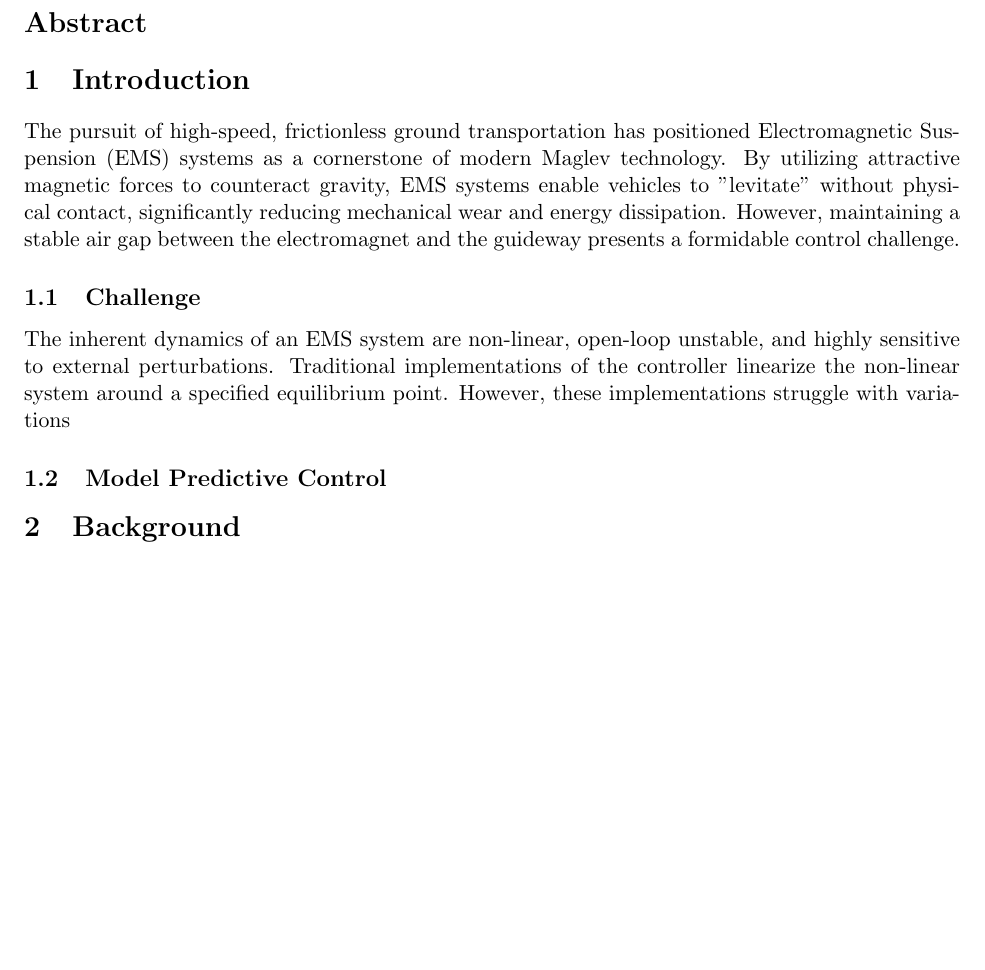
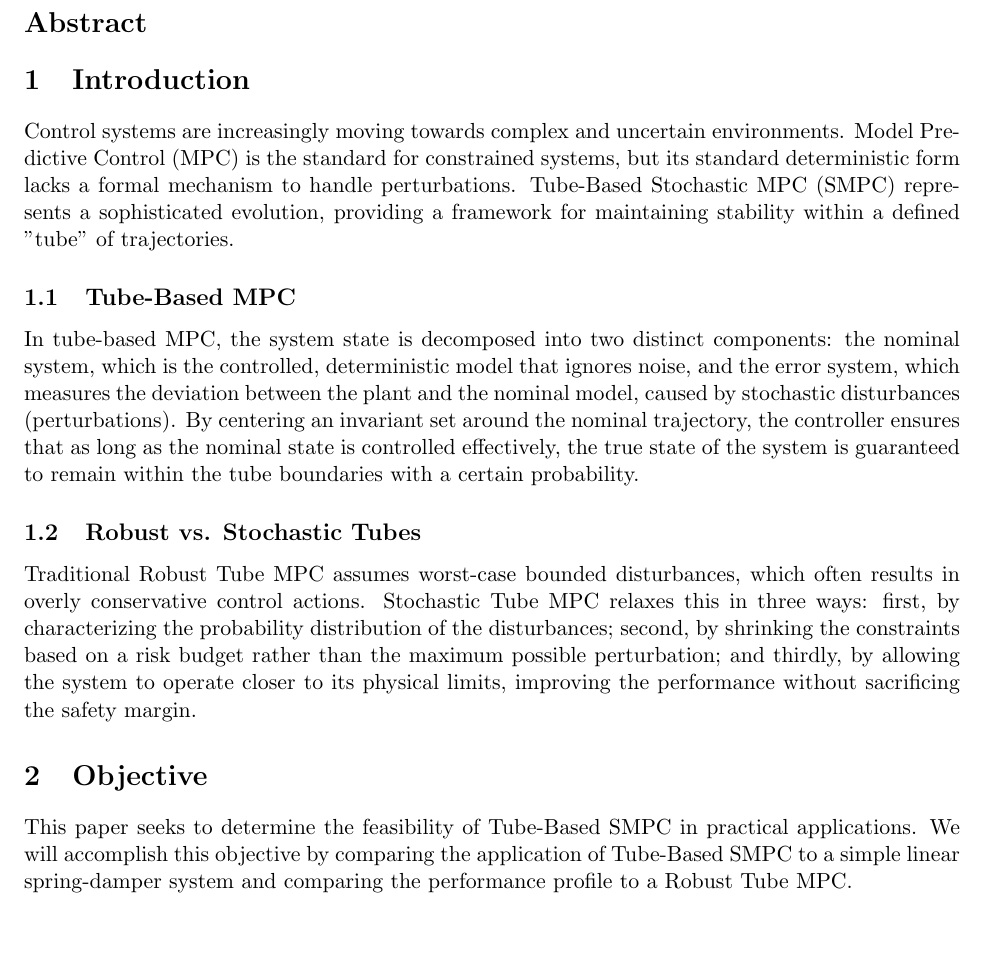
Before and after one commit to nalddox/convex-optimization-project, a LaTeX document (report.tex): part of the page before the commit and part of page 1 of 2 after it, cut so that both start at the same text, the shorter picture padded with empty space. Compiled offline with pdfLaTeX.

Commit message:
Updated intro

```diff
--- a/report.tex
+++ b/report.tex
@@ -87,19 +87,25 @@
 \section*{Abstract}
 
 \section{Introduction}
-The pursuit of high-speed, frictionless ground transportation has positioned Electromagnetic Suspension (EMS) systems as a cornerstone of modern Maglev technology.
-By utilizing attractive magnetic forces to counteract gravity, EMS systems enable vehicles to "levitate" without physical contact, significantly reducing mechanical wear and energy dissipation.
-However, maintaining a stable air gap between the electromagnet and the guideway presents a formidable control challenge.
+Control systems are increasingly moving towards complex and uncertain environments.
+Model Predictive Control (MPC) is the standard for constrained systems, but its standard deterministic form lacks a formal mechanism to handle perturbations.
+Tube-Based Stochastic MPC (SMPC) represents a sophisticated evolution, providing a framework for maintaining stability within a defined "tube" of trajectories.
 
-\subsection{Challenge}
-The inherent dynamics of an EMS system are non-linear, open-loop unstable, and highly sensitive to external perturbations.
-Traditional implementations of the controller linearize the non-linear system around a specified equilibrium point.
-However, these implementations struggle with variations
+\subsection{Tube-Based MPC}
+In tube-based MPC, the system state is decomposed into two distinct components: the nominal system, which is the controlled, deterministic model that ignores noise,
+and the error system, which measures the deviation between the plant and the nominal model, caused by stochastic disturbances (perturbations).
+By centering an invariant set around the nominal trajectory, the controller ensures that as long as the nominal state is controlled effectively, the true state of the system is guaranteed to remain within the tube boundaries with a certain probability.
 
-\subsection{Model Predictive Control}
+\subsection{Robust vs. Stochastic Tubes}
+Traditional Robust Tube MPC assumes worst-case bounded disturbances, which often results in overly conservative control actions.
+Stochastic Tube MPC relaxes this in three ways:
+first, by characterizing the probability distribution of the disturbances;
+second, by shrinking the constraints based on a risk budget rather than the maximum possible perturbation;
+and thirdly, by allowing the system to operate closer to its physical limits, improving the performance without sacrificing the safety margin.
 
-
-\section{Background}
+\section{Objective}
+This paper seeks to determine the feasibility of Tube-Based SMPC in practical applications.
+We will accomplish this objective by comparing the application of Tube-Based SMPC to a simple linear spring-damper system and comparing the performance profile to a Robust Tube MPC.
 
 \section{Main Method}
 
```
